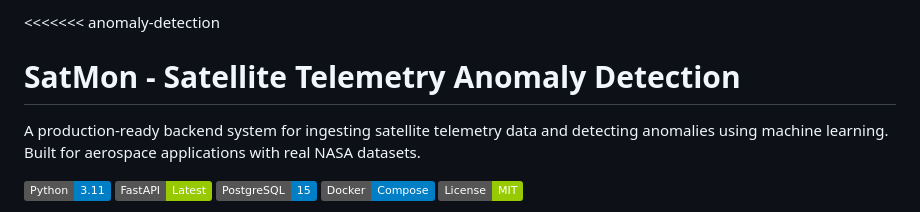
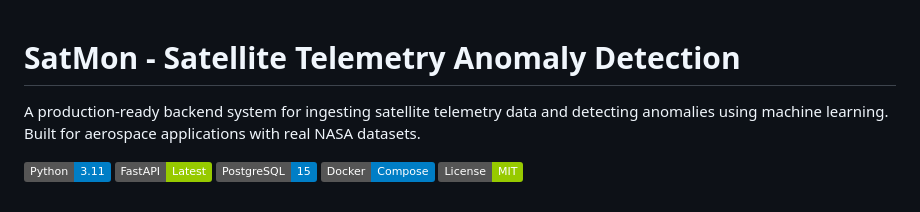
Before and after one commit to lhaase3/satmon, a Markdown page: README.md, the part around the change. Rendered like a GitHub page; badges without logos.

```diff
--- a/README.md
+++ b/README.md
@@ -1,4 +1,3 @@
-<<<<<<< anomaly-detection
 # SatMon - Satellite Telemetry Anomaly Detection
 
 A production-ready backend system for ingesting satellite telemetry data and detecting anomalies using machine learning. Built for aerospace applications with real NASA datasets.
```
